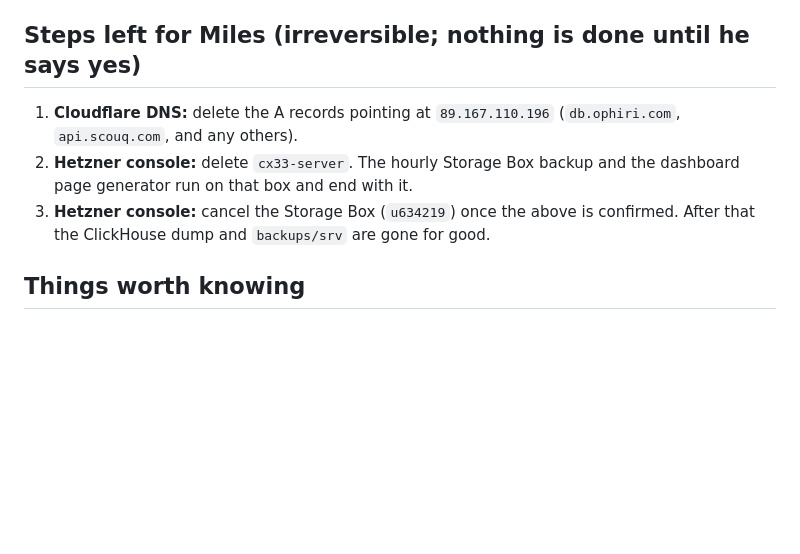
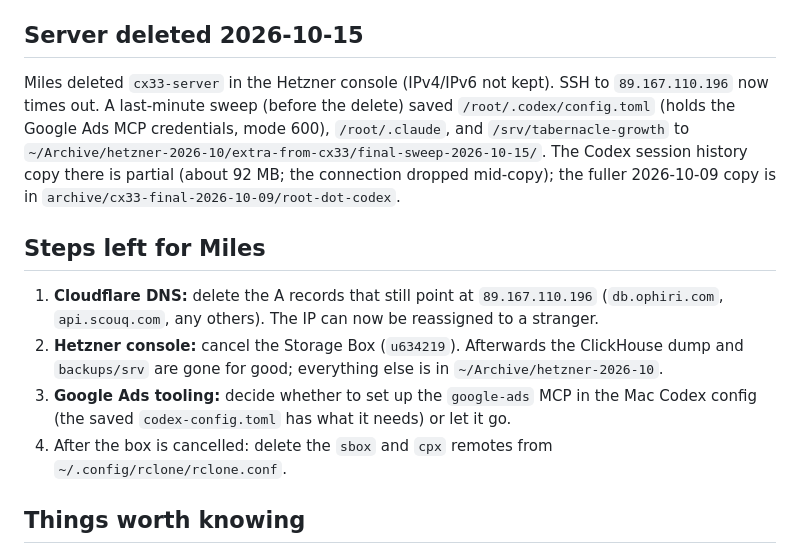
Before and after one commit to milesdirmann/infra, a Markdown page: docs/cx33-decommission.md, the part around the change. Drawn GitHub-style; blank space fills up the shorter version.

Commit message:
docs: CX33 deleted; remaining steps
Co-Authored-By: Claude Sonnet 5.5 <noreply@anthropic.com>

```diff
--- a/docs/cx33-decommission.md
+++ b/docs/cx33-decommission.md
@@ -65,14 +65,25 @@ google-ads MCP up in the Mac Codex config (Miles' call, it moves credentials) or
 the Ads tooling stops. A Codex process (since Aug 15) and `claude agents` (since Aug 29) are also
 still running on the box; their session history is in `/root/.codex` (archived 2026-10-09).
 
-## Steps left for Miles (irreversible; nothing is done until he says yes)
+## Server deleted 2026-10-15
 
-1. **Cloudflare DNS:** delete the A records pointing at `89.167.110.196`
-   (`db.ophiri.com`, `api.scouq.com`, and any others).
-2. **Hetzner console:** delete `cx33-server`. The hourly Storage Box backup and
-   the dashboard page generator run on that box and end with it.
-3. **Hetzner console:** cancel the Storage Box (`u634219`) once the above is
-   confirmed. After that the ClickHouse dump and `backups/srv` are gone for good.
+Miles deleted `cx33-server` in the Hetzner console (IPv4/IPv6 not kept). SSH to
+`89.167.110.196` now times out. A last-minute sweep (before the delete) saved
+`/root/.codex/config.toml` (holds the Google Ads MCP credentials, mode 600), `/root/.claude`,
+and `/srv/tabernacle-growth` to
+`~/Archive/hetzner-2026-10/extra-from-cx33/final-sweep-2026-10-15/`. The Codex session history
+copy there is partial (about 92 MB; the connection dropped mid-copy); the fuller 2026-10-09
+copy is in `archive/cx33-final-2026-10-09/root-dot-codex`.
+
+## Steps left for Miles
+
+1. **Cloudflare DNS:** delete the A records that still point at `89.167.110.196`
+   (`db.ophiri.com`, `api.scouq.com`, any others). The IP can now be reassigned to a stranger.
+2. **Hetzner console:** cancel the Storage Box (`u634219`). Afterwards the ClickHouse dump and
+   `backups/srv` are gone for good; everything else is in `~/Archive/hetzner-2026-10`.
+3. **Google Ads tooling:** decide whether to set up the `google-ads` MCP in the Mac Codex config
+   (the saved `codex-config.toml` has what it needs) or let it go.
+4. After the box is cancelled: delete the `sbox` and `cpx` remotes from `~/.config/rclone/rclone.conf`.
 
 ## Things worth knowing
 
```
Also changed, not shown: CLAUDE.md (+3 -3 lines).
